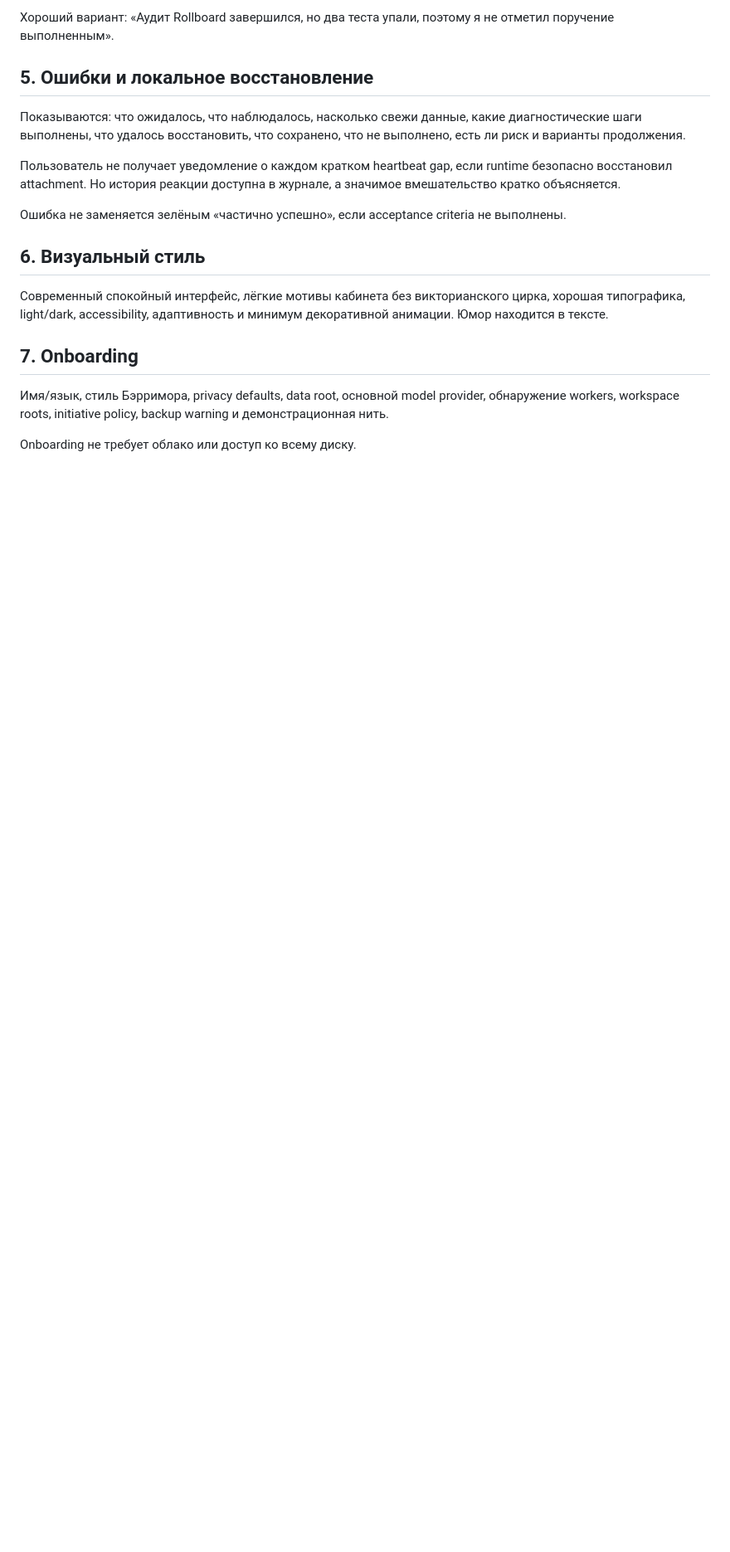
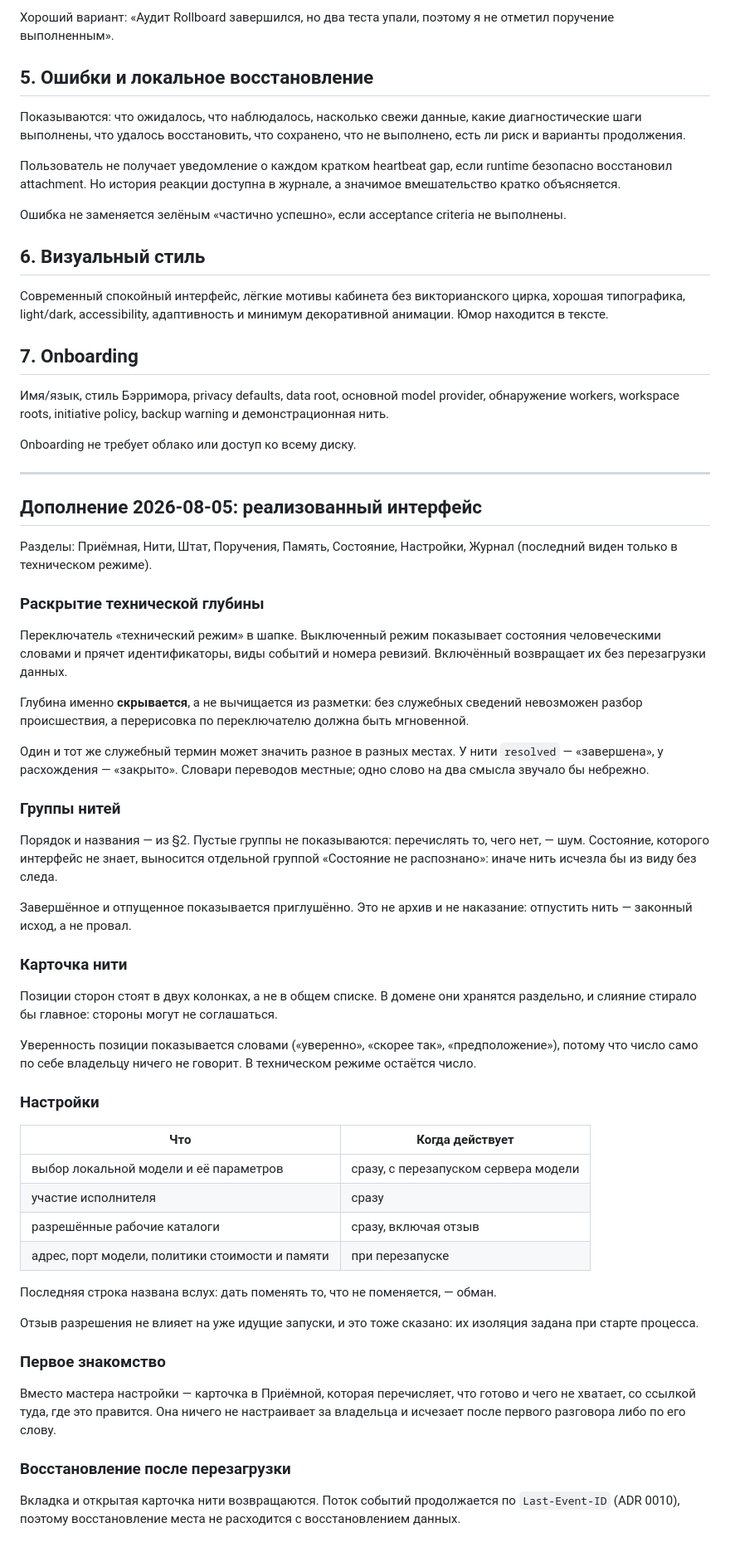
Before and after one commit to mirivlad/Barrymore, a Markdown page: docs/07_USER_EXPERIENCE.md, the part around the change. Shown at 83% size. Drawn GitHub-style; blank space fills up the shorter version.

```diff
--- a/docs/07_USER_EXPERIENCE.md
+++ b/docs/07_USER_EXPERIENCE.md
@@ -86,3 +86,68 @@ Push: запрещён.
 Имя/язык, стиль Бэрримора, privacy defaults, data root, основной model provider, обнаружение workers, workspace roots, initiative policy, backup warning и демонстрационная нить.
 
 Onboarding не требует облако или доступ ко всему диску.
+
+---
+
+## Дополнение 2026-08-05: реализованный интерфейс
+
+Разделы: Приёмная, Нити, Штат, Поручения, Память, Состояние, Настройки,
+Журнал (последний виден только в техническом режиме).
+
+### Раскрытие технической глубины
+
+Переключатель «технический режим» в шапке. Выключенный режим показывает
+состояния человеческими словами и прячет идентификаторы, виды событий и номера
+ревизий. Включённый возвращает их без перезагрузки данных.
+
+Глубина именно **скрывается**, а не вычищается из разметки: без служебных
+сведений невозможен разбор происшествия, а перерисовка по переключателю должна
+быть мгновенной.
+
+Один и тот же служебный термин может значить разное в разных местах. У нити
+`resolved` — «завершена», у расхождения — «закрыто». Словари переводов местные;
+одно слово на два смысла звучало бы небрежно.
+
+### Группы нитей
+
+Порядок и названия — из §2. Пустые группы не показываются: перечислять то, чего
+нет, — шум. Состояние, которого интерфейс не знает, выносится отдельной группой
+«Состояние не распознано»: иначе нить исчезла бы из виду без следа.
+
+Завершённое и отпущенное показывается приглушённо. Это не архив и не наказание:
+отпустить нить — законный исход, а не провал.
+
+### Карточка нити
+
+Позиции сторон стоят в двух колонках, а не в общем списке. В домене они
+хранятся раздельно, и слияние стирало бы главное: стороны могут не соглашаться.
+
+Уверенность позиции показывается словами («уверенно», «скорее так»,
+«предположение»), потому что число само по себе владельцу ничего не говорит.
+В техническом режиме остаётся число.
+
+### Настройки
+
+| Что | Когда действует |
+|---|---|
+| выбор локальной модели и её параметров | сразу, с перезапуском сервера модели |
+| участие исполнителя | сразу |
+| разрешённые рабочие каталоги | сразу, включая отзыв |
+| адрес, порт модели, политики стоимости и памяти | при перезапуске |
+
+Последняя строка названа вслух: дать поменять то, что не поменяется, — обман.
+
+Отзыв разрешения не влияет на уже идущие запуски, и это тоже сказано: их
+изоляция задана при старте процесса.
+
+### Первое знакомство
+
+Вместо мастера настройки — карточка в Приёмной, которая перечисляет, что готово
+и чего не хватает, со ссылкой туда, где это правится. Она ничего не настраивает
+за владельца и исчезает после первого разговора либо по его слову.
+
+### Восстановление после перезагрузки
+
+Вкладка и открытая карточка нити возвращаются. Поток событий продолжается
+по `Last-Event-ID` (ADR 0010), поэтому восстановление места не расходится
+с восстановлением данных.
```
Also changed, not shown: docs/adr/0015-settings-live-in-a-file-and-the-journal.md (added, +92 -0 lines).
